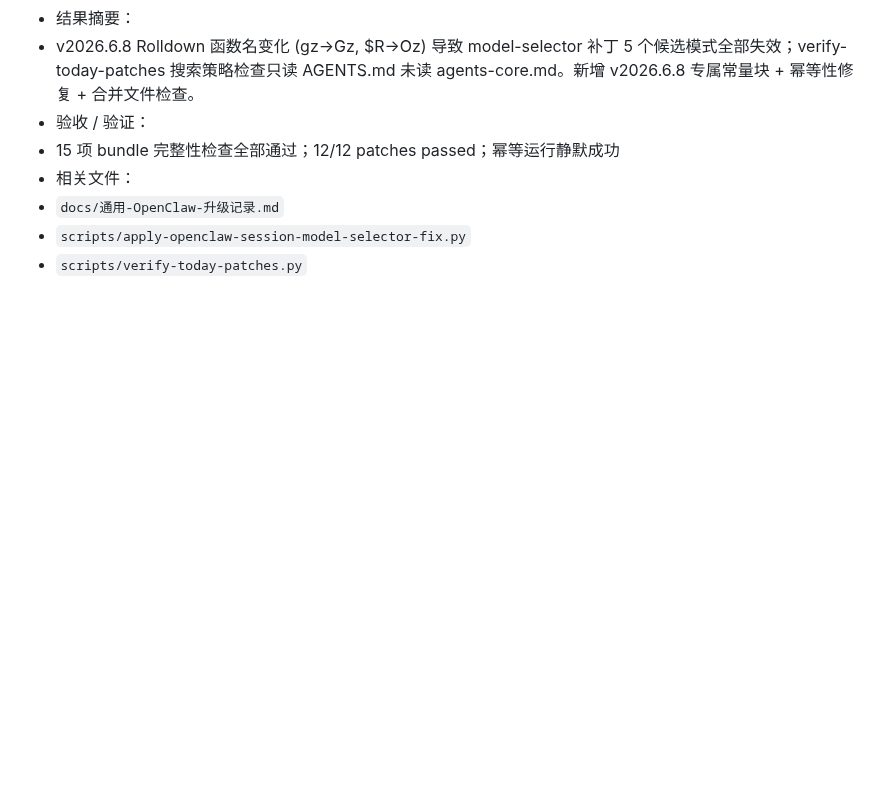
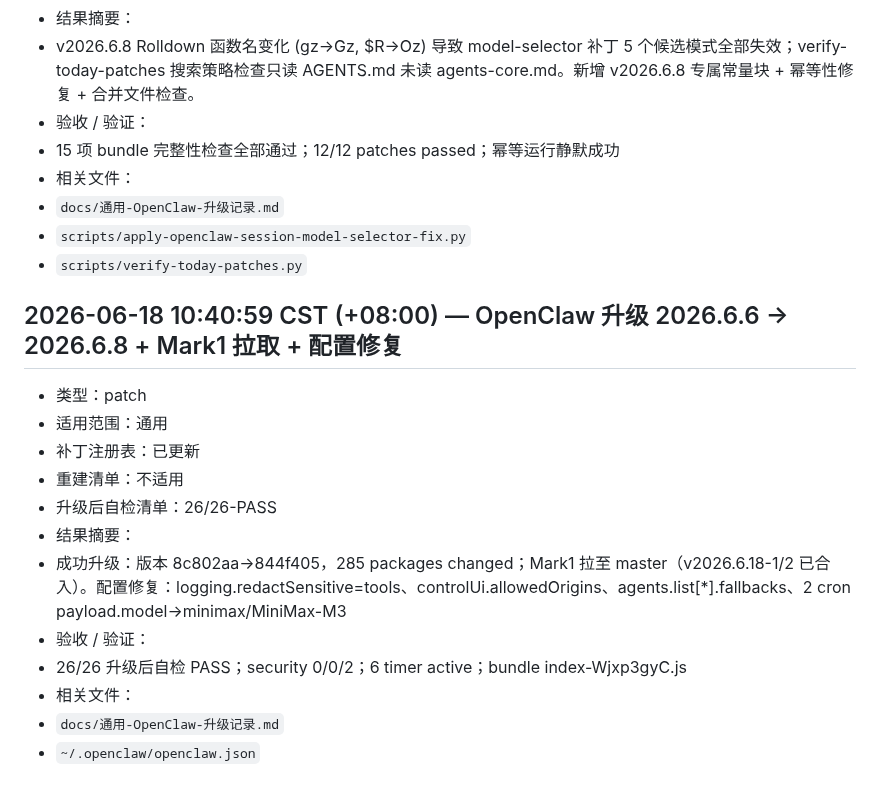
Before and after one commit to missyouangeled/Mark1, a Markdown page: docs/通用-OpenClaw-补丁变更流水.md, the part around the change. Drawn GitHub-style; blank space fills up the shorter version.

```diff
--- a/docs/通用-OpenClaw-补丁变更流水.md
+++ b/docs/通用-OpenClaw-补丁变更流水.md
@@ -1851,3 +1851,18 @@
 - `docs/通用-OpenClaw-升级记录.md`
 - `scripts/apply-openclaw-session-model-selector-fix.py`
 - `scripts/verify-today-patches.py`
+
+## 2026-06-18 10:40:59 CST (+08:00) — OpenClaw 升级 2026.6.6 → 2026.6.8 + Mark1 拉取 + 配置修复
+
+- 类型：patch
+- 适用范围：通用
+- 补丁注册表：已更新
+- 重建清单：不适用
+- 升级后自检清单：26/26-PASS
+- 结果摘要：
+- 成功升级：版本 8c802aa→844f405，285 packages changed；Mark1 拉至 master（v2026.6.18-1/2 已合入）。配置修复：logging.redactSensitive=tools、controlUi.allowedOrigins、agents.list[*].fallbacks、2 cron payload.model→minimax/MiniMax-M3
+- 验收 / 验证：
+- 26/26 升级后自检 PASS；security 0/0/2；6 timer active；bundle index-Wjxp3gyC.js
+- 相关文件：
+- `docs/通用-OpenClaw-升级记录.md`
+- `~/.openclaw/openclaw.json`
```
Also changed, not shown: docs/通用-OpenClaw-升级记录.md (+39 -0 lines).
